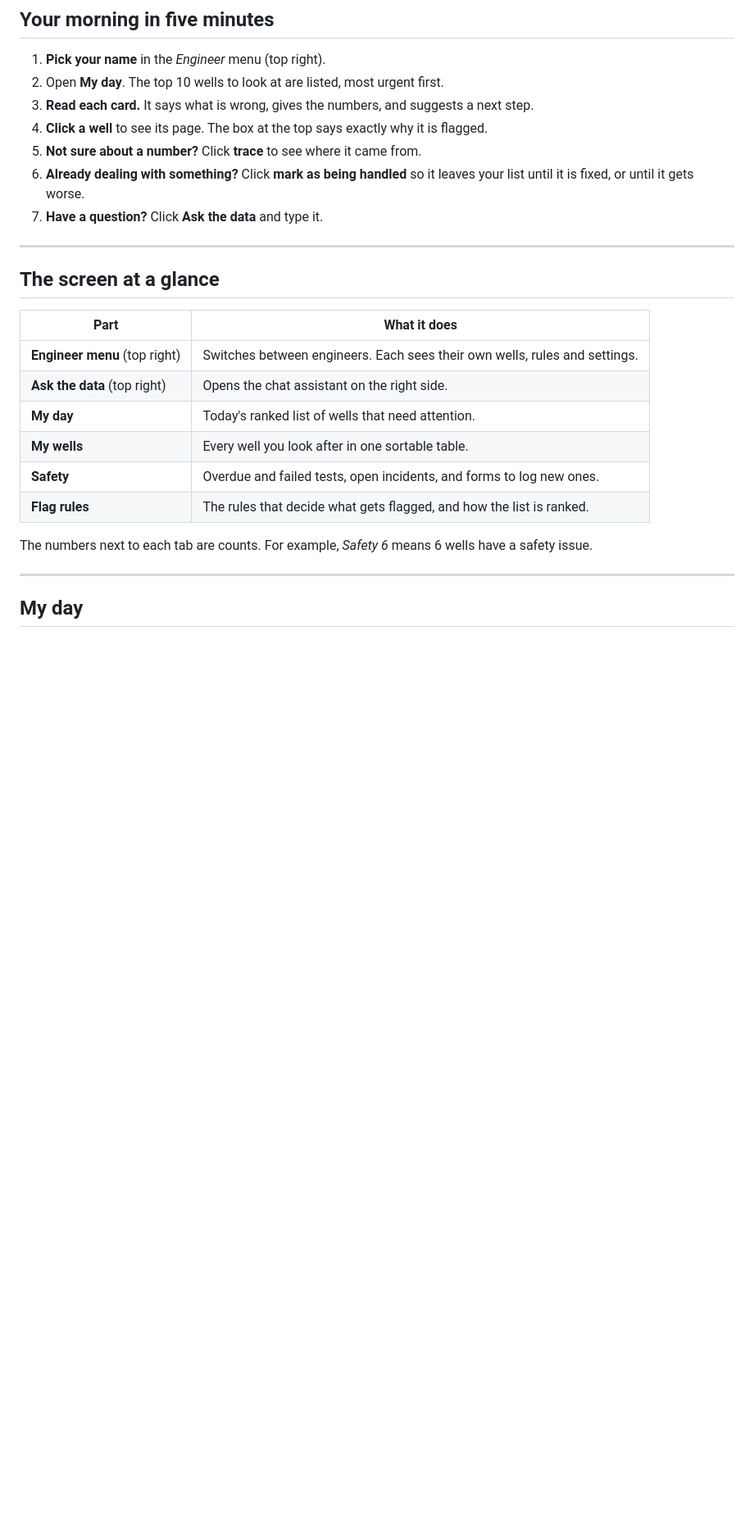
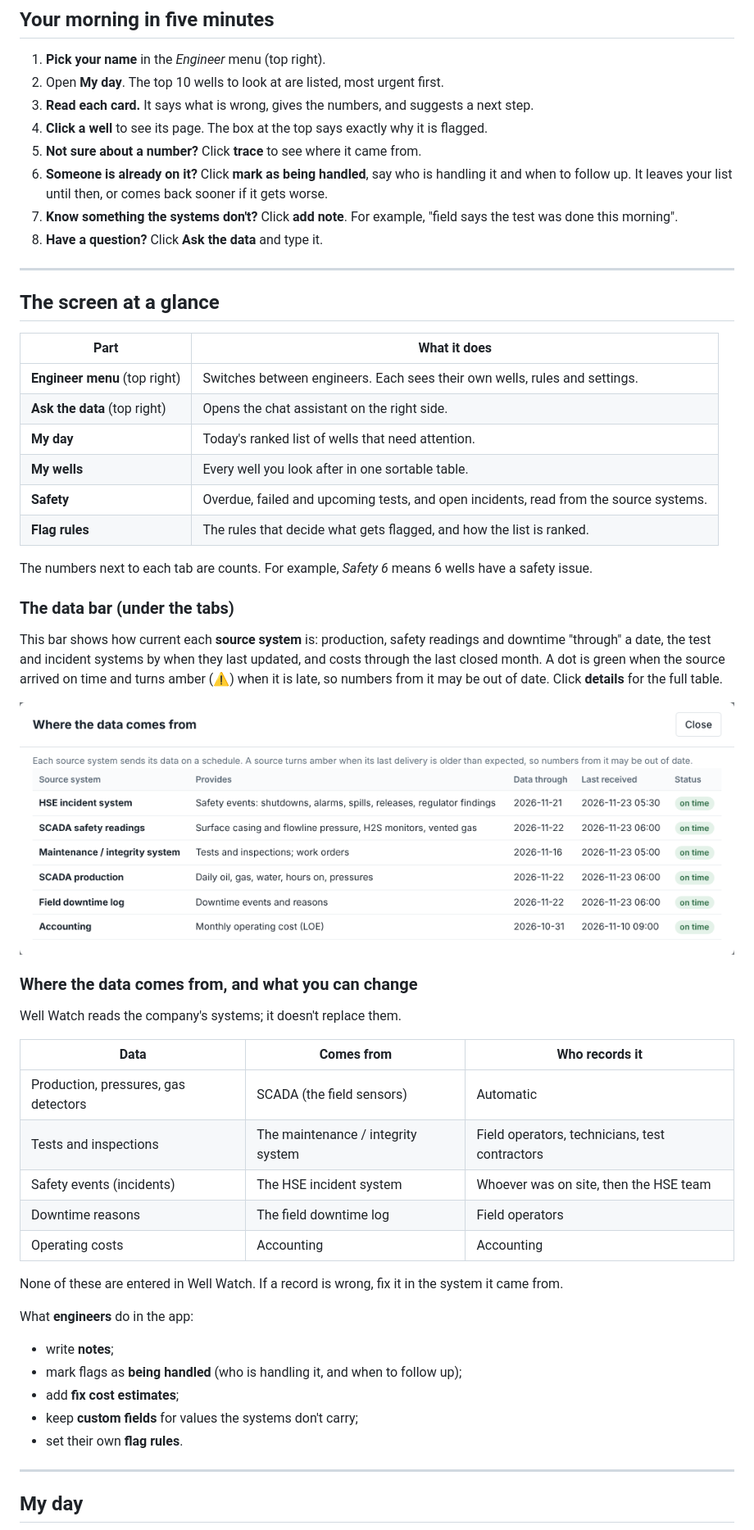
Before and after one commit to KaelinDakota/Well---Watch, a Markdown page: docs/USER_GUIDE.md, the part around one of its changes. Shown at 82% size. Rendered like a GitHub page; pictures changed too: docs/images/12_freshness.png (added); blank space fills up the shorter version.

```diff
--- a/docs/USER_GUIDE.md
+++ b/docs/USER_GUIDE.md
@@ -34,8 +34,9 @@ Open the app link in your browser and sign in with your Databricks account. You
 3. **Read each card.** It says what is wrong, gives the numbers, and suggests a next step.
 4. **Click a well** to see its page. The box at the top says exactly why it is flagged.
 5. **Not sure about a number?** Click **trace** to see where it came from.
-6. **Already dealing with something?** Click **mark as being handled** so it leaves your list until it is fixed, or until it gets worse.
-7. **Have a question?** Click **Ask the data** and type it.
+6. **Someone is already on it?** Click **mark as being handled**, say who is handling it and when to follow up. It leaves your list until then, or comes back sooner if it gets worse.
+7. **Know something the systems don't?** Click **add note**. For example, "field says the test was done this morning".
+8. **Have a question?** Click **Ask the data** and type it.
 
 ---
 
@@ -47,10 +48,37 @@ Open the app link in your browser and sign in with your Databricks account. You
 | **Ask the data** (top right) | Opens the chat assistant on the right side. |
 | **My day** | Today's ranked list of wells that need attention. |
 | **My wells** | Every well you look after in one sortable table. |
-| **Safety** | Overdue and failed tests, open incidents, and forms to log new ones. |
+| **Safety** | Overdue, failed and upcoming tests, and open incidents, read from the source systems. |
 | **Flag rules** | The rules that decide what gets flagged, and how the list is ranked. |
 
 The numbers next to each tab are counts. For example, *Safety 6* means 6 wells have a safety issue.
+
+### The data bar (under the tabs)
+
+This bar shows how current each **source system** is: production, safety readings and downtime "through" a date, the test and incident systems by when they last updated, and costs through the last closed month. A dot is green when the source arrived on time and turns amber (⚠) when it is late, so numbers from it may be out of date. Click **details** for the full table.
+
+![Data sources](images/12_freshness.png)
+
+### Where the data comes from, and what you can change
+
+Well Watch reads the company's systems; it doesn't replace them.
+
+| Data | Comes from | Who records it |
+|---|---|---|
+| Production, pressures, gas detectors | SCADA (the field sensors) | Automatic |
+| Tests and inspections | The maintenance / integrity system | Field operators, technicians, test contractors |
+| Safety events (incidents) | The HSE incident system | Whoever was on site, then the HSE team |
+| Downtime reasons | The field downtime log | Field operators |
+| Operating costs | Accounting | Accounting |
+
+None of these are entered in Well Watch. If a record is wrong, fix it in the system it came from.
+
+What **engineers** do in the app:
+- write **notes**;
+- mark flags as **being handled** (who is handling it, and when to follow up);
+- add **fix cost estimates**;
+- keep **custom fields** for values the systems don't carry;
+- set their own **flag rules**.
 
 ---
 
```
Also changed, not shown: other parts of docs/USER_GUIDE.md (+30 -13 lines), README.md (+11 -4 lines), docs/images/06_safety_tab.png, docs/images/10_notes.png (added), docs/images/11_mark_handled.png (added), 11 other files.
